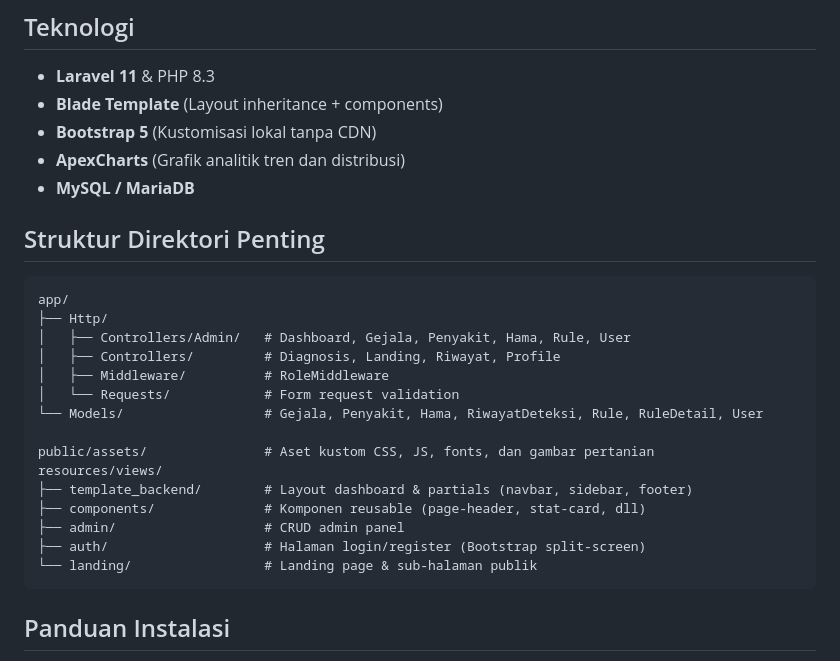
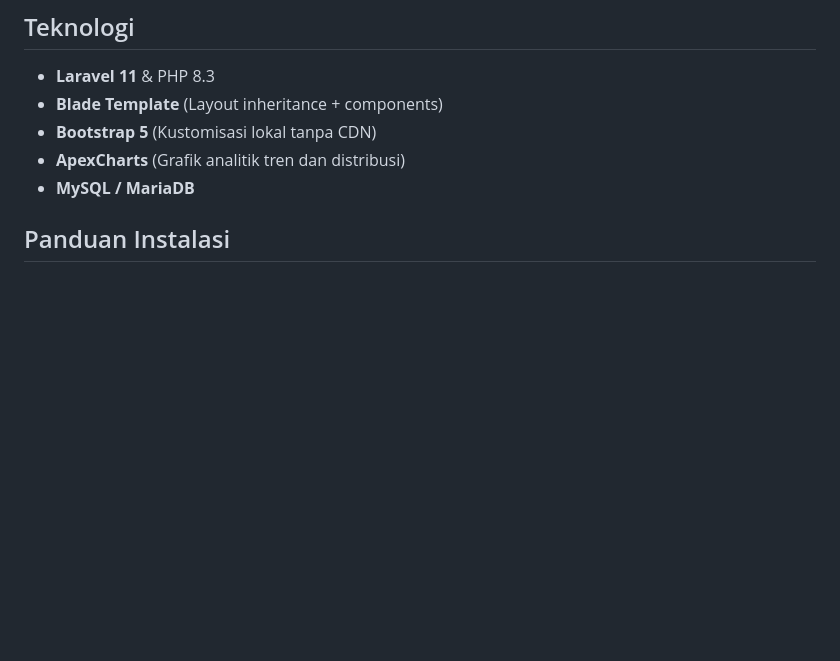
Before and after one commit to veriajiesaputra/UAS-PKL_23215017_VERI_AJIE_SAPUTRA, a Markdown page: README.md, the part around the change. GitHub-like rendering; blank space fills up the shorter version.

Commit message:
Update README by removing directory structure details
Removed directory structure section from README.

````diff
--- a/README.md
+++ b/README.md
@@ -32,25 +32,6 @@ Aplikasi ini hadir dengan desain antarmuka modern yang responsif dan memukau:
 - **Bootstrap 5** (Kustomisasi lokal tanpa CDN)
 - **ApexCharts** (Grafik analitik tren dan distribusi)
 - **MySQL / MariaDB**
-
-## Struktur Direktori Penting
-```
-app/
-├── Http/
-│   ├── Controllers/Admin/   # Dashboard, Gejala, Penyakit, Hama, Rule, User
-│   ├── Controllers/         # Diagnosis, Landing, Riwayat, Profile
-│   ├── Middleware/          # RoleMiddleware
-│   └── Requests/            # Form request validation
-└── Models/                  # Gejala, Penyakit, Hama, RiwayatDeteksi, Rule, RuleDetail, User
-
-public/assets/               # Aset kustom CSS, JS, fonts, dan gambar pertanian
-resources/views/
-├── template_backend/        # Layout dashboard & partials (navbar, sidebar, footer)
-├── components/              # Komponen reusable (page-header, stat-card, dll)
-├── admin/                   # CRUD admin panel
-├── auth/                    # Halaman login/register (Bootstrap split-screen)
-└── landing/                 # Landing page & sub-halaman publik
-```
 
 ## Panduan Instalasi
 1. Clone repositori ini.
````
